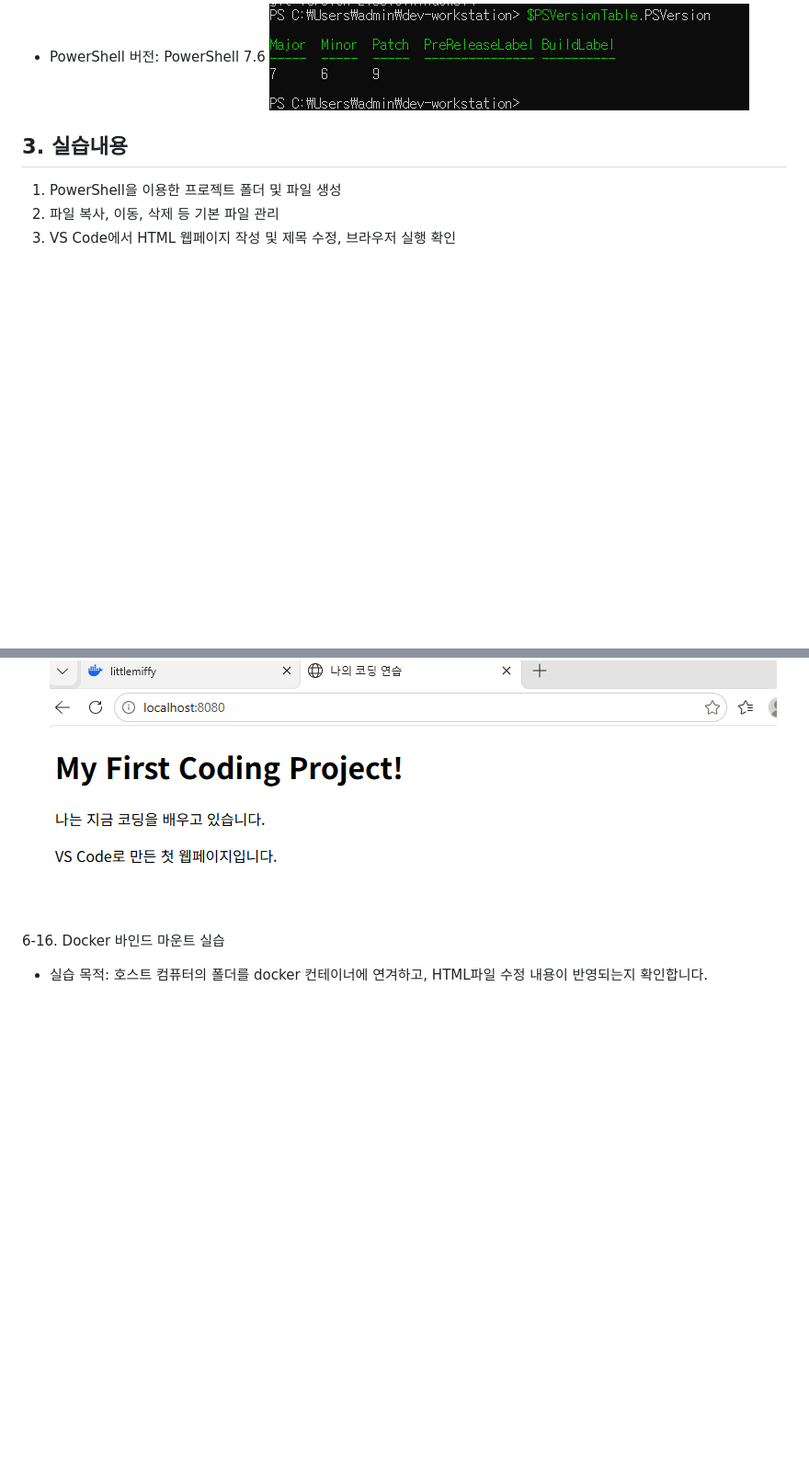
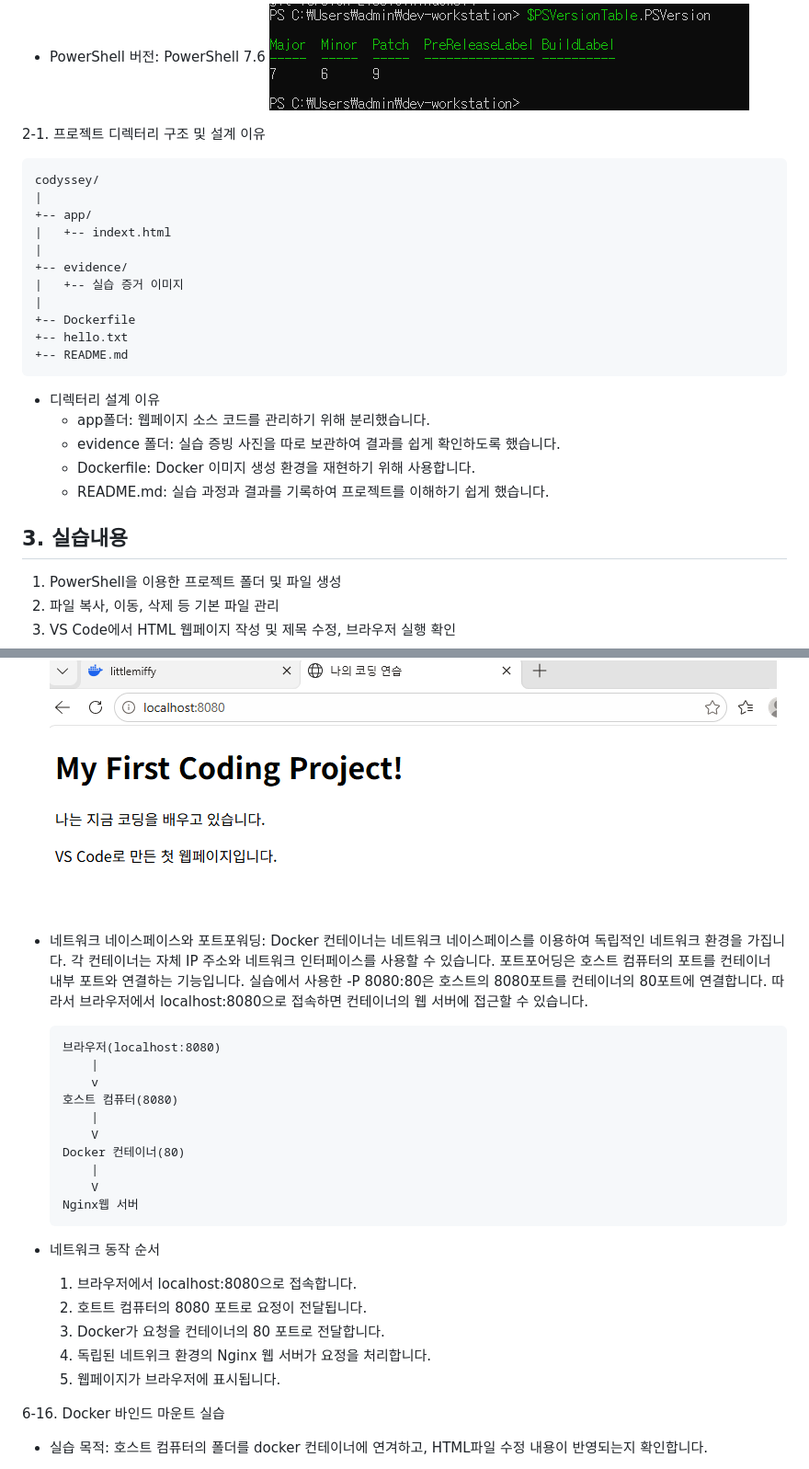
Before and after one commit to yeonasung-debug/codyssey, a Markdown page: README.md, 2 parts joined by grey strips. Shown at 92% size. GitHub-like rendering; blank space fills up the shorter version.

````diff
--- a/README.md
+++ b/README.md
@@ -15,6 +15,25 @@ Git과 GitHub를 이용한 버전 관리를 학습하고, Docker를 이용하여
 - Git 버전: 2.56.O.window.4 ![Git 버젼](evidence/git-version.png)
 - PowerShell 버전: PowerShell 7.6 ![파워셀 버젼](evidence/powershell-version.png)
 
+2-1. 프로젝트 디렉터리 구조 및 설계 이유
+```text
+codyssey/
+|
++-- app/
+|   +-- indext.html
+|
++-- evidence/
+|   +-- 실습 증거 이미지
+|
++-- Dockerfile
++-- hello.txt
++-- README.md
+```
+- 디렉터리 설계 이유
+    * app폴더: 웹페이지 소스 코드를 관리하기 위해 분리했습니다.
+    * evidence 폴더: 실습 증빙 사진을 따로 보관하여 결과를 쉽게 확인하도록 했습니다.
+    * Dockerfile: Docker 이미지 생성 환경을 재현하기 위해 사용합니다.
+    * README.md: 실습 과정과 결과를 기록하여 프로젝트를 이해하기 쉽게 했습니다.
 
 ## 3. 실습내용
 1. PowerShell을 이용한 프로젝트 폴더 및 파일 생성
@@ -173,6 +192,30 @@ Git과 GitHub를 이용한 버전 관리를 학습하고, Docker를 이용하여
     ![Docker  컨테이너 목록 확인](evidence/docker-ps.png)
 
     ![8080 포트 웹페이지 실행 결과](evidence/localhost-8080.png)
+- 네트워크 네이스페이스와 포트포워딩: Docker 컨테이너는 네트워크 네이스페이스를 이용하여 독립적인 네트워크 환경을 가집니다.
+    각 컨테이너는 자체 IP 주소와 네트워크 인터페이스를 사용할 수 있습니다. 포트포어딩은 호스트 컴퓨터의 포트를 컨테이너 내부 포트와
+    연결하는 기능입니다. 실습에서 사용한 -P 8080:80은 호스트의 8080포트를 컨테이너의 80포트에 연결합니다. 따라서 브라우저에서 localhost:8080으로 접속하면 컨테이너의 웹 서버에 접근할 수 있습니다.
+
+    ```
+    브라우저(localhost:8080)
+        |
+        v
+    호스트 컴퓨터(8080)
+        |
+        V
+    Docker 컨테이너(80)
+        |
+        V
+    Nginx웹 서버
+    ```
+
+- 네트워크 동작 순서
+    1. 브라우저에서 localhost:8080으로 접속합니다.
+    2. 호트트 컴퓨터의 8080 포트로 요정이 전달됩니다.
+    3. Docker가 요청을 컨테이너의 80 포트로 전달합니다.
+    4. 독립된 네트위크 환경의 Nginx 웹 서버가 요정을 처리합니다.
+    5. 웹페이지가 브라우저에 표시됩니다.
+
 
 6-16. Docker 바인드 마운트 실습
 - 실습 목적: 호스트 컴퓨터의 폴더를 docker 컨테이너에 연겨하고, HTML파일 수정 내용이 반영되는지 확인합니다.
````
Also changed, not shown: other parts of README.md (+23 -1 lines), evidence/port-conflict-solved.png (added), evidence/port-conflict.png (added).
